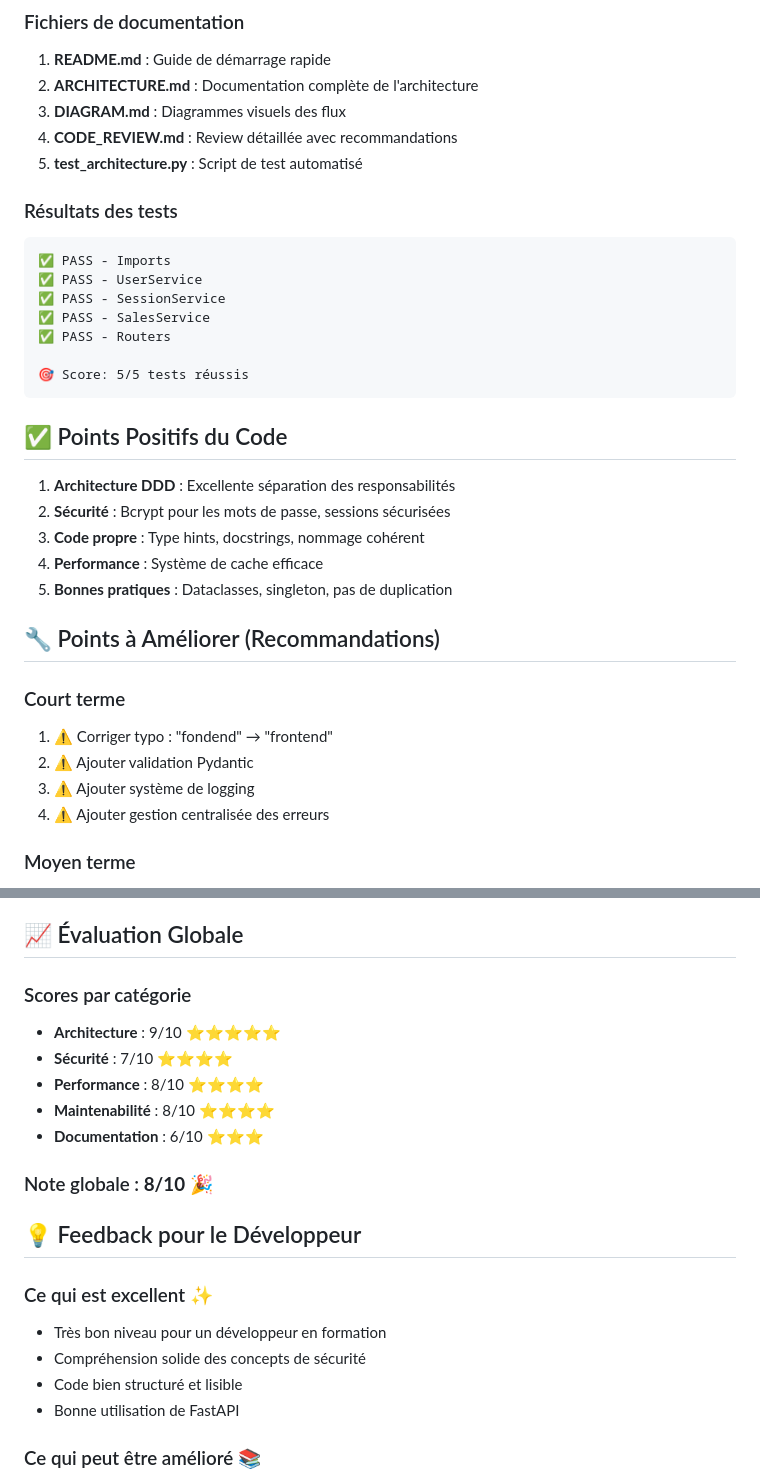
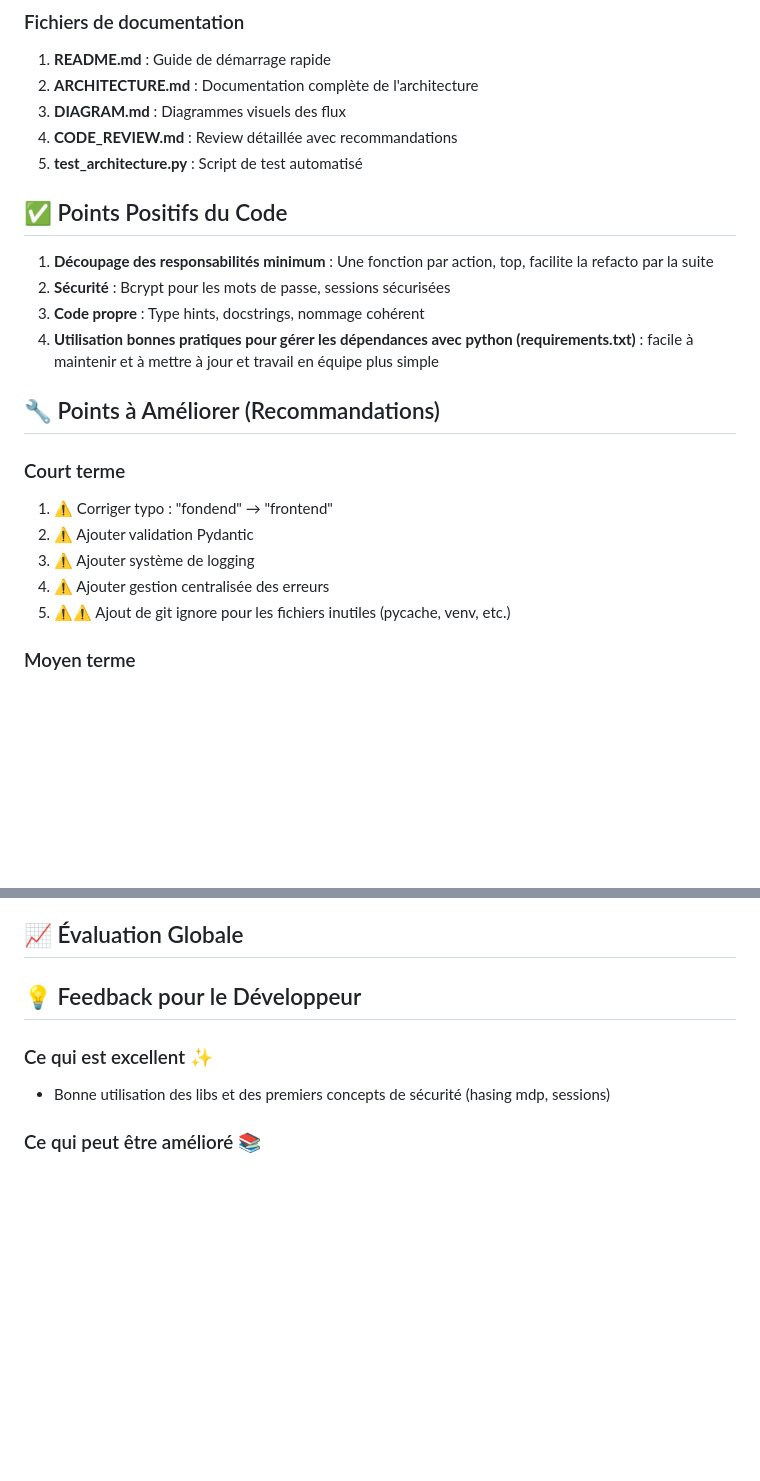
Before and after one commit to Sorinen/service-boutique, a Markdown page: REVIEW_SUMMARY.md, 2 parts joined by grey strips. GitHub-like rendering; blank space fills up the shorter version.

Commit message:
nettoyage des conneries de l'IA pour la review

````diff
--- a/REVIEW_SUMMARY.md
+++ b/REVIEW_SUMMARY.md
@@ -94,24 +97,13 @@ backend/
 4. **CODE_REVIEW.md** : Review détaillée avec recommandations
 5. **test_architecture.py** : Script de test automatisé
 
-### Résultats des tests
-```
-✅ PASS - Imports
-✅ PASS - UserService
-✅ PASS - SessionService
-✅ PASS - SalesService
-✅ PASS - Routers
-
-🎯 Score: 5/5 tests réussis
-```
 
 ## ✅ Points Positifs du Code
 
-1. **Architecture DDD** : Excellente séparation des responsabilités
+1. **Découpage des responsabilités minimum** : Une fonction par action, top, facilite la refacto par la suite
 2. **Sécurité** : Bcrypt pour les mots de passe, sessions sécurisées
 3. **Code propre** : Type hints, docstrings, nommage cohérent
-4. **Performance** : Système de cache efficace
-5. **Bonnes pratiques** : Dataclasses, singleton, pas de duplication
+4. **Utilisation bonnes pratiques pour gérer les dépendances avec python (requirements.txt)** : facile à maintenir et à mettre à jour et travail en équipe plus simple
 
 ## 🔧 Points à Améliorer (Recommandations)
 
@@ -120,6 +112,7 @@ backend/
 2. ⚠️ Ajouter validation Pydantic
 3. ⚠️ Ajouter système de logging
 4. ⚠️ Ajouter gestion centralisée des erreurs
+5. ⚠️⚠️ Ajout de git ignore pour les fichiers inutiles (pycache, venv, etc.)
 
 ### Moyen terme
 5. 🔮 Tests unitaires complets avec pytest
@@ -135,22 +128,11 @@ backend/
 
 ## 📈 Évaluation Globale
 
-### Scores par catégorie
-- **Architecture** : 9/10 ⭐⭐⭐⭐⭐
-- **Sécurité** : 7/10 ⭐⭐⭐⭐
-- **Performance** : 8/10 ⭐⭐⭐⭐
-- **Maintenabilité** : 8/10 ⭐⭐⭐⭐
-- **Documentation** : 6/10 ⭐⭐⭐
-
-### Note globale : **8/10** 🎉
 
 ## 💡 Feedback pour le Développeur
 
 ### Ce qui est excellent ✨
-- Très bon niveau pour un développeur en formation
-- Compréhension solide des concepts de sécurité
-- Code bien structuré et lisible
-- Bonne utilisation de FastAPI
+- Bonne utilisation des libs et des premiers concepts de sécurité (hasing mdp, sessions)
 
 ### Ce qui peut être amélioré 📚
 - Ajouter de la validation des données (Pydantic)
````
Also changed, not shown: other parts of REVIEW_SUMMARY.md (+3 -0 lines).
